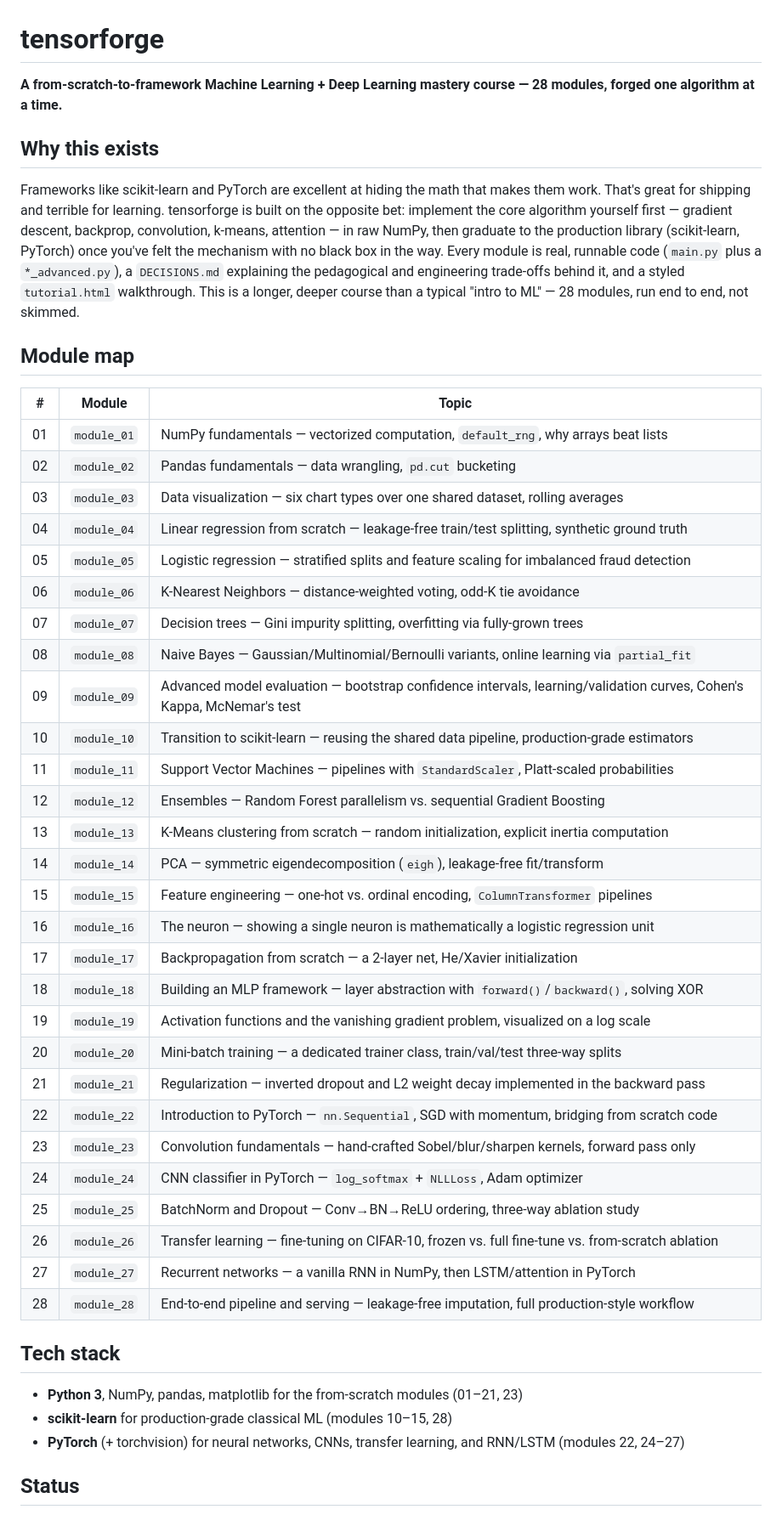
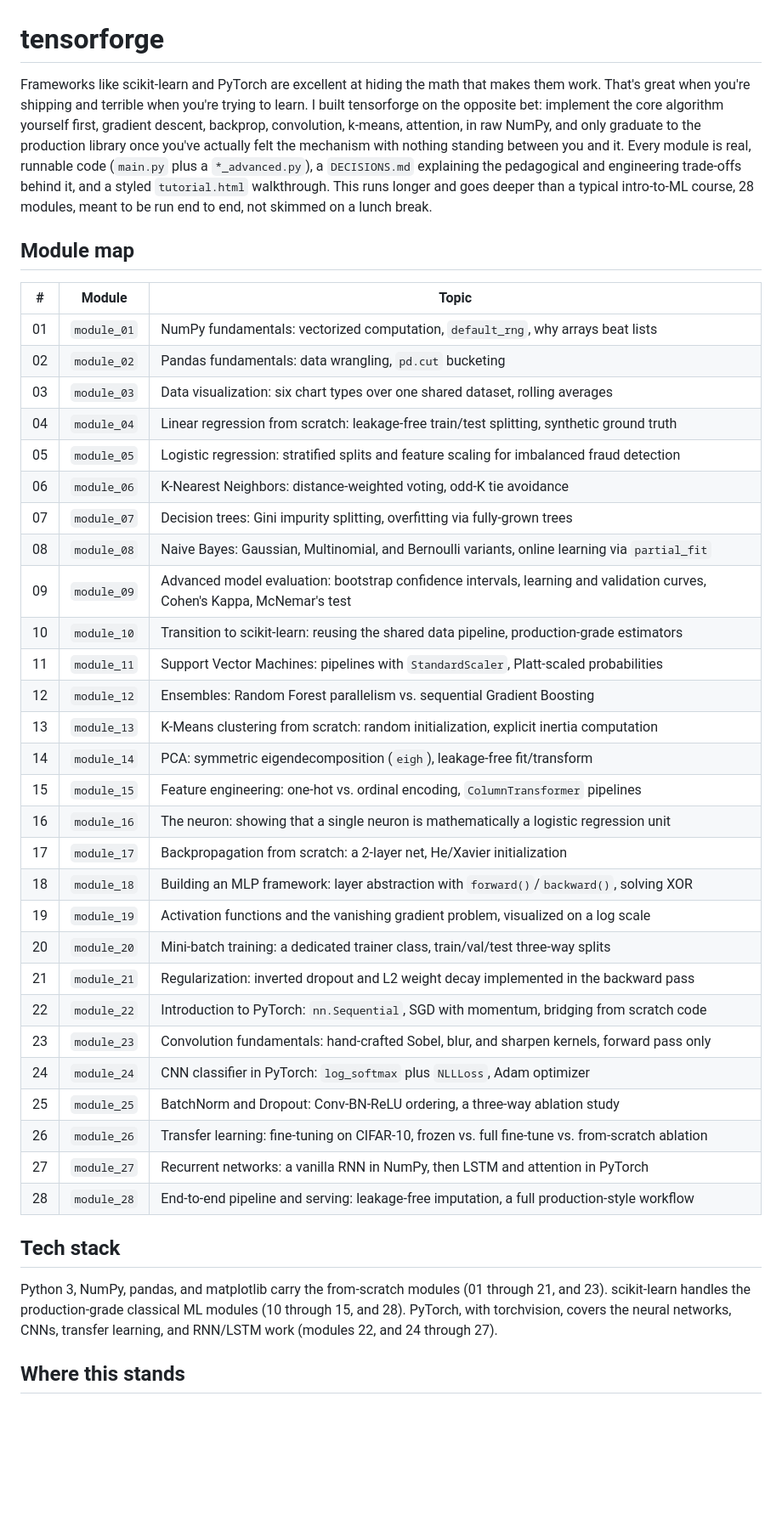
Before and after one commit to Robert-Doe/tensorforge, a Markdown page: README.md, the part around one of its changes. Shown at 85% size. Drawn GitHub-style; blank space fills up the shorter version.

Commit message:
Rewrite README in first person, Head First style
Replaces the third-person project-description voice with how I'd
actually explain this course myself: direct, a little informal, no
em-dashes, no corporate hedging. Technical content (module tables,
tech stack, run instructions) is unchanged.

Co-Authored-By: Claude Sonnet 5 <noreply@anthropic.com>

```diff
--- a/README.md
+++ b/README.md
@@ -1,57 +1,43 @@
 # tensorforge
 
-**A from-scratch-to-framework Machine Learning + Deep Learning mastery course — 28 modules, forged one algorithm at a time.**
-
-## Why this exists
-
-Frameworks like scikit-learn and PyTorch are excellent at hiding the math that makes them
-work. That's great for shipping and terrible for learning. tensorforge is built on the
-opposite bet: implement the core algorithm yourself first — gradient descent, backprop,
-convolution, k-means, attention — in raw NumPy, then graduate to the production library
-(scikit-learn, PyTorch) once you've felt the mechanism with no black box in the way. Every
-module is real, runnable code (`main.py` plus a `*_advanced.py`), a `DECISIONS.md` explaining
-the pedagogical and engineering trade-offs behind it, and a styled `tutorial.html` walkthrough.
-This is a longer, deeper course than a typical "intro to ML" — 28 modules, run end to end,
-not skimmed.
+Frameworks like scikit-learn and PyTorch are excellent at hiding the math that makes them work. That's great when you're shipping and terrible when you're trying to learn. I built tensorforge on the opposite bet: implement the core algorithm yourself first, gradient descent, backprop, convolution, k-means, attention, in raw NumPy, and only graduate to the production library once you've actually felt the mechanism with nothing standing between you and it. Every module is real, runnable code (`main.py` plus a `*_advanced.py`), a `DECISIONS.md` explaining the pedagogical and engineering trade-offs behind it, and a styled `tutorial.html` walkthrough. This runs longer and goes deeper than a typical intro-to-ML course, 28 modules, meant to be run end to end, not skimmed on a lunch break.
 
 ## Module map
 
 | # | Module | Topic |
 |---|---|---|
-| 01 | `module_01` | NumPy fundamentals — vectorized computation, `default_rng`, why arrays beat lists |
-| 02 | `module_02` | Pandas fundamentals — data wrangling, `pd.cut` bucketing |
-| 03 | `module_03` | Data visualization — six chart types over one shared dataset, rolling averages |
-| 04 | `module_04` | Linear regression from scratch — leakage-free train/test splitting, synthetic ground truth |
-| 05 | `module_05` | Logistic regression — stratified splits and feature scaling for imbalanced fraud detection |
-| 06 | `module_06` | K-Nearest Neighbors — distance-weighted voting, odd-K tie avoidance |
-| 07 | `module_07` | Decision trees — Gini impurity splitting, overfitting via fully-grown trees |
-| 08 | `module_08` | Naive Bayes — Gaussian/Multinomial/Bernoulli variants, online learning via `partial_fit` |
-| 09 | `module_09` | Advanced model evaluation — bootstrap confidence intervals, learning/validation curves, Cohen's Kappa, McNemar's test |
-| 10 | `module_10` | Transition to scikit-learn — reusing the shared data pipeline, production-grade estimators |
-| 11 | `module_11` | Support Vector Machines — pipelines with `StandardScaler`, Platt-scaled probabilities |
-| 12 | `module_12` | Ensembles — Random Forest parallelism vs. sequential Gradient Boosting |
-| 13 | `module_13` | K-Means clustering from scratch — random initialization, explicit inertia computation |
-| 14 | `module_14` | PCA — symmetric eigendecomposition (`eigh`), leakage-free fit/transform |
-| 15 | `module_15` | Feature engineering — one-hot vs. ordinal encoding, `ColumnTransformer` pipelines |
-| 16 | `module_16` | The neuron — showing a single neuron is mathematically a logistic regression unit |
-| 17 | `module_17` | Backpropagation from scratch — a 2-layer net, He/Xavier initialization |
-| 18 | `module_18` | Building an MLP framework — layer abstraction with `forward()`/`backward()`, solving XOR |
+| 01 | `module_01` | NumPy fundamentals: vectorized computation, `default_rng`, why arrays beat lists |
+| 02 | `module_02` | Pandas fundamentals: data wrangling, `pd.cut` bucketing |
+| 03 | `module_03` | Data visualization: six chart types over one shared dataset, rolling averages |
+| 04 | `module_04` | Linear regression from scratch: leakage-free train/test splitting, synthetic ground truth |
+| 05 | `module_05` | Logistic regression: stratified splits and feature scaling for imbalanced fraud detection |
+| 06 | `module_06` | K-Nearest Neighbors: distance-weighted voting, odd-K tie avoidance |
+| 07 | `module_07` | Decision trees: Gini impurity splitting, overfitting via fully-grown trees |
+| 08 | `module_08` | Naive Bayes: Gaussian, Multinomial, and Bernoulli variants, online learning via `partial_fit` |
+| 09 | `module_09` | Advanced model evaluation: bootstrap confidence intervals, learning and validation curves, Cohen's Kappa, McNemar's test |
+| 10 | `module_10` | Transition to scikit-learn: reusing the shared data pipeline, production-grade estimators |
+| 11 | `module_11` | Support Vector Machines: pipelines with `StandardScaler`, Platt-scaled probabilities |
+| 12 | `module_12` | Ensembles: Random Forest parallelism vs. sequential Gradient Boosting |
+| 13 | `module_13` | K-Means clustering from scratch: random initialization, explicit inertia computation |
+| 14 | `module_14` | PCA: symmetric eigendecomposition (`eigh`), leakage-free fit/transform |
+| 15 | `module_15` | Feature engineering: one-hot vs. ordinal encoding, `ColumnTransformer` pipelines |
+| 16 | `module_16` | The neuron: showing that a single neuron is mathematically a logistic regression unit |
+| 17 | `module_17` | Backpropagation from scratch: a 2-layer net, He/Xavier initialization |
+| 18 | `module_18` | Building an MLP framework: layer abstraction with `forward()`/`backward()`, solving XOR |
 | 19 | `module_19` | Activation functions and the vanishing gradient problem, visualized on a log scale |
-| 20 | `module_20` | Mini-batch training — a dedicated trainer class, train/val/test three-way splits |
-| 21 | `module_21` | Regularization — inverted dropout and L2 weight decay implemented in the backward pass |
-| 22 | `module_22` | Introduction to PyTorch — `nn.Sequential`, SGD with momentum, bridging from scratch code |
-| 23 | `module_23` | Convolution fundamentals — hand-crafted Sobel/blur/sharpen kernels, forward pass only |
-| 24 | `module_24` | CNN classifier in PyTorch — `log_softmax` + `NLLLoss`, Adam optimizer |
-| 25 | `module_25` | BatchNorm and Dropout — Conv→BN→ReLU ordering, three-way ablation study |
-| 26 | `module_26` | Transfer learning — fine-tuning on CIFAR-10, frozen vs. full fine-tune vs. from-scratch ablation |
-| 27 | `module_27` | Recurrent networks — a vanilla RNN in NumPy, then LSTM/attention in PyTorch |
-| 28 | `module_28` | End-to-end pipeline and serving — leakage-free imputation, full production-style workflow |
+| 20 | `module_20` | Mini-batch training: a dedicated trainer class, train/val/test three-way splits |
+| 21 | `module_21` | Regularization: inverted dropout and L2 weight decay implemented in the backward pass |
+| 22 | `module_22` | Introduction to PyTorch: `nn.Sequential`, SGD with momentum, bridging from scratch code |
+| 23 | `module_23` | Convolution fundamentals: hand-crafted Sobel, blur, and sharpen kernels, forward pass only |
+| 24 | `module_24` | CNN classifier in PyTorch: `log_softmax` plus `NLLLoss`, Adam optimizer |
+| 25 | `module_25` | BatchNorm and Dropout: Conv-BN-ReLU ordering, a three-way ablation study |
+| 26 | `module_26` | Transfer learning: fine-tuning on CIFAR-10, frozen vs. full fine-tune vs. from-scratch ablation |
+| 27 | `module_27` | Recurrent networks: a vanilla RNN in NumPy, then LSTM and attention in PyTorch |
+| 28 | `module_28` | End-to-end pipeline and serving: leakage-free imputation, a full production-style workflow |
 
 ## Tech stack
 
-- **Python 3**, NumPy, pandas, matplotlib for the from-scratch modules (01–21, 23)
-- **scikit-learn** for production-grade classical ML (modules 10–15, 28)
-- **PyTorch** (+ torchvision) for neural networks, CNNs, transfer learning, and RNN/LSTM (modules 22, 24–27)
+Python 3, NumPy, pandas, and matplotlib carry the from-scratch modules (01 through 21, and 23). scikit-learn handles the production-grade classical ML modules (10 through 15, and 28). PyTorch, with torchvision, covers the neural networks, CNNs, transfer learning, and RNN/LSTM work (modules 22, and 24 through 27).
 
-## Status
+## Where this stands
 
```
Also changed, not shown: other parts of README.md (+2 -7 lines).
